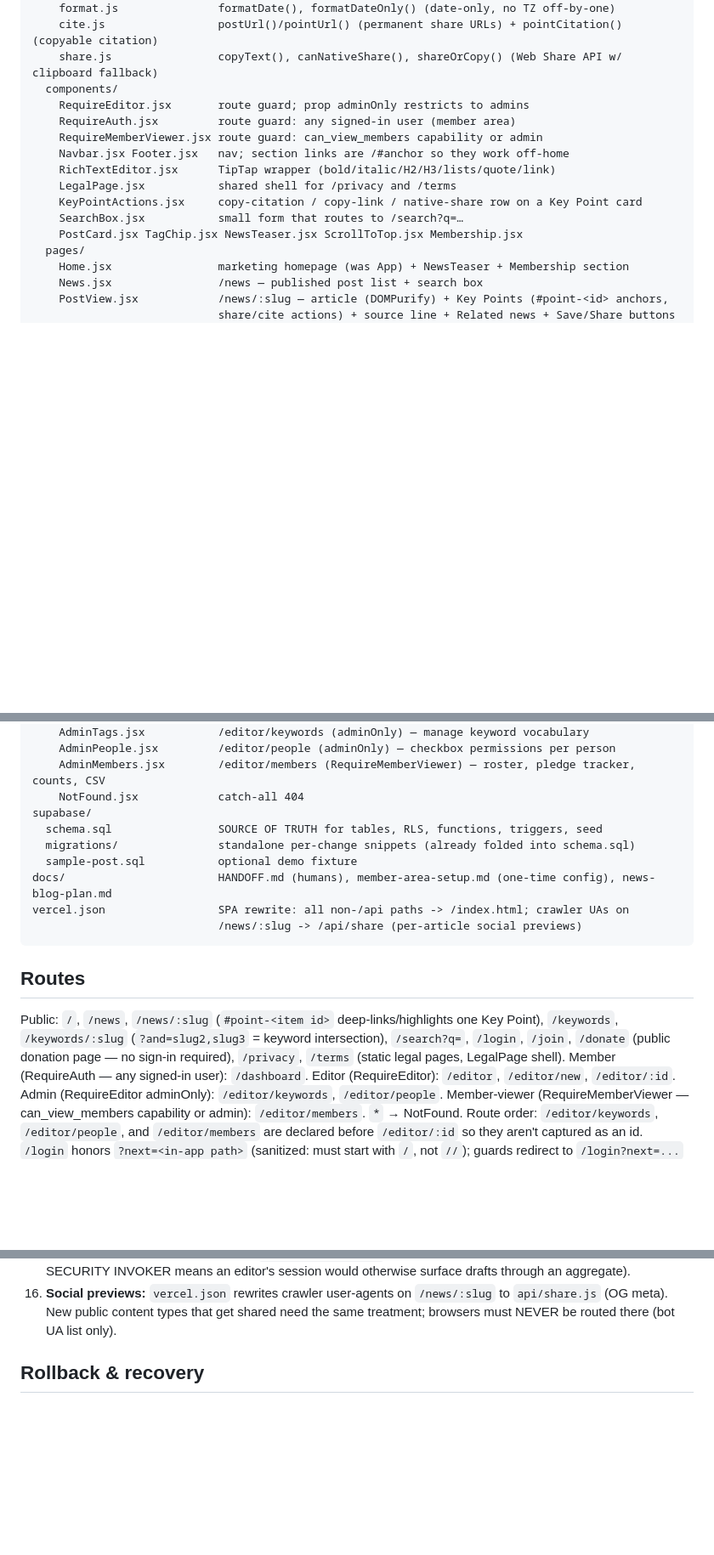
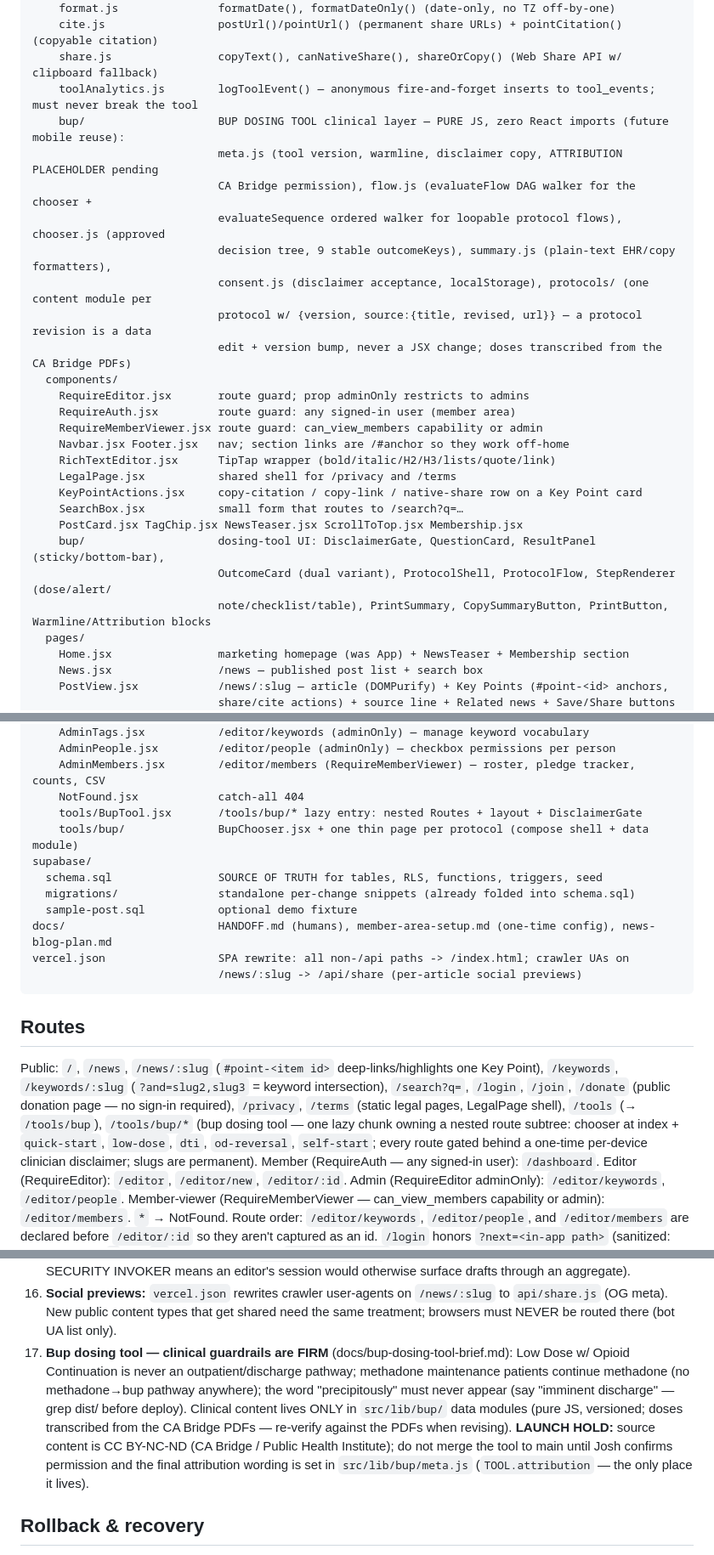
Before and after one commit to jluftig/sampa-website, a Markdown page: CLAUDE.md, 3 parts joined by grey strips. Shown at 85% size. Drawn GitHub-style; blank space fills up the shorter version.

Commit message:
Docs: bup dosing tool in CLAUDE.md (routes, repo map, tool_events, guardrails, launch hold)
Co-Authored-By: Claude Fable 5 <noreply@anthropic.com>

```diff
--- a/CLAUDE.md
+++ b/CLAUDE.md
@@ -90,6 +90,15 @@ src/
     format.js               formatDate(), formatDateOnly() (date-only, no TZ off-by-one)
     cite.js                 postUrl()/pointUrl() (permanent share URLs) + pointCitation() (copyable citation)
     share.js                copyText(), canNativeShare(), shareOrCopy() (Web Share API w/ clipboard fallback)
+    toolAnalytics.js        logToolEvent() — anonymous fire-and-forget inserts to tool_events; must never break the tool
+    bup/                    BUP DOSING TOOL clinical layer — PURE JS, zero React imports (future mobile reuse):
+                            meta.js (tool version, warmline, disclaimer copy, ATTRIBUTION PLACEHOLDER pending
+                            CA Bridge permission), flow.js (evaluateFlow DAG walker for the chooser +
+                            evaluateSequence ordered walker for loopable protocol flows), chooser.js (approved
+                            decision tree, 9 stable outcomeKeys), summary.js (plain-text EHR/copy formatters),
+                            consent.js (disclaimer acceptance, localStorage), protocols/ (one content module per
+                            protocol w/ {version, source:{title, revised, url}} — a protocol revision is a data
+                            edit + version bump, never a JSX change; doses transcribed from the CA Bridge PDFs)
   components/
     RequireEditor.jsx       route guard; prop adminOnly restricts to admins
     RequireAuth.jsx         route guard: any signed-in user (member area)
@@ -100,6 +109,9 @@ src/
     KeyPointActions.jsx     copy-citation / copy-link / native-share row on a Key Point card
     SearchBox.jsx           small form that routes to /search?q=…
     PostCard.jsx TagChip.jsx NewsTeaser.jsx ScrollToTop.jsx Membership.jsx
+    bup/                    dosing-tool UI: DisclaimerGate, QuestionCard, ResultPanel (sticky/bottom-bar),
+                            OutcomeCard (dual variant), ProtocolShell, ProtocolFlow, StepRenderer (dose/alert/
+                            note/checklist/table), PrintSummary, CopySummaryButton, PrintButton, Warmline/Attribution blocks
   pages/
     Home.jsx                marketing homepage (was App) + NewsTeaser + Membership section
     News.jsx                /news — published post list + search box
@@ -121,6 +133,8 @@ src/
     AdminPeople.jsx         /editor/people (adminOnly) — checkbox permissions per person
     AdminMembers.jsx        /editor/members (RequireMemberViewer) — roster, pledge tracker, counts, CSV
     NotFound.jsx            catch-all 404
+    tools/BupTool.jsx       /tools/bup/* lazy entry: nested Routes + layout + DisclaimerGate
+    tools/bup/              BupChooser.jsx + one thin page per protocol (compose shell + data module)
 supabase/
   schema.sql                SOURCE OF TRUTH for tables, RLS, functions, triggers, seed
   migrations/               standalone per-change snippets (already folded into schema.sql)
@@ -135,7 +149,10 @@ vercel.json                 SPA rewrite: all non-/api paths -> /index.html; craw
 Public: `/`, `/news`, `/news/:slug` (`#point-<item id>` deep-links/highlights one Key
 Point), `/keywords`, `/keywords/:slug` (`?and=slug2,slug3` = keyword intersection),
 `/search?q=`, `/login`, `/join`, `/donate` (public donation page — no sign-in required),
-`/privacy`, `/terms` (static legal pages, LegalPage shell).
+`/privacy`, `/terms` (static legal pages, LegalPage shell), `/tools` (→ `/tools/bup`),
+`/tools/bup/*` (bup dosing tool — one lazy chunk owning a nested route subtree: chooser
+at index + `quick-start`, `low-dose`, `dti`, `od-reversal`, `self-start`; every route
+gated behind a one-time per-device clinician disclaimer; slugs are permanent).
 Member (RequireAuth — any signed-in user): `/dashboard`.
 Editor (RequireEditor): `/editor`, `/editor/new`, `/editor/:id`.
 Admin (RequireEditor adminOnly): `/editor/keywords`, `/editor/people`.
@@ -280,6 +302,15 @@ DOMPurify-sanitized and only editor-writable.
 16. **Social previews:** `vercel.json` rewrites crawler user-agents on `/news/:slug` to
     `api/share.js` (OG meta). New public content types that get shared need the same
     treatment; browsers must NEVER be routed there (bot UA list only).
+17. **Bup dosing tool — clinical guardrails are FIRM** (docs/bup-dosing-tool-brief.md):
+    Low Dose w/ Opioid Continuation is never an outpatient/discharge pathway; methadone
+    maintenance patients continue methadone (no methadone→bup pathway anywhere); the word
+    "precipitously" must never appear (say "imminent discharge" — grep dist/ before deploy).
+    Clinical content lives ONLY in `src/lib/bup/` data modules (pure JS, versioned; doses
+    transcribed from the CA Bridge PDFs — re-verify against the PDFs when revising).
+    **LAUNCH HOLD:** source content is CC BY-NC-ND (CA Bridge / Public Health Institute);
+    do not merge the tool to main until Josh confirms permission and the final attribution
+    wording is set in `src/lib/bup/meta.js` (`TOOL.attribution` — the only place it lives).
 
 ## Rollback & recovery
 
```
Also changed, not shown: other parts of CLAUDE.md (+5 -0 lines).
